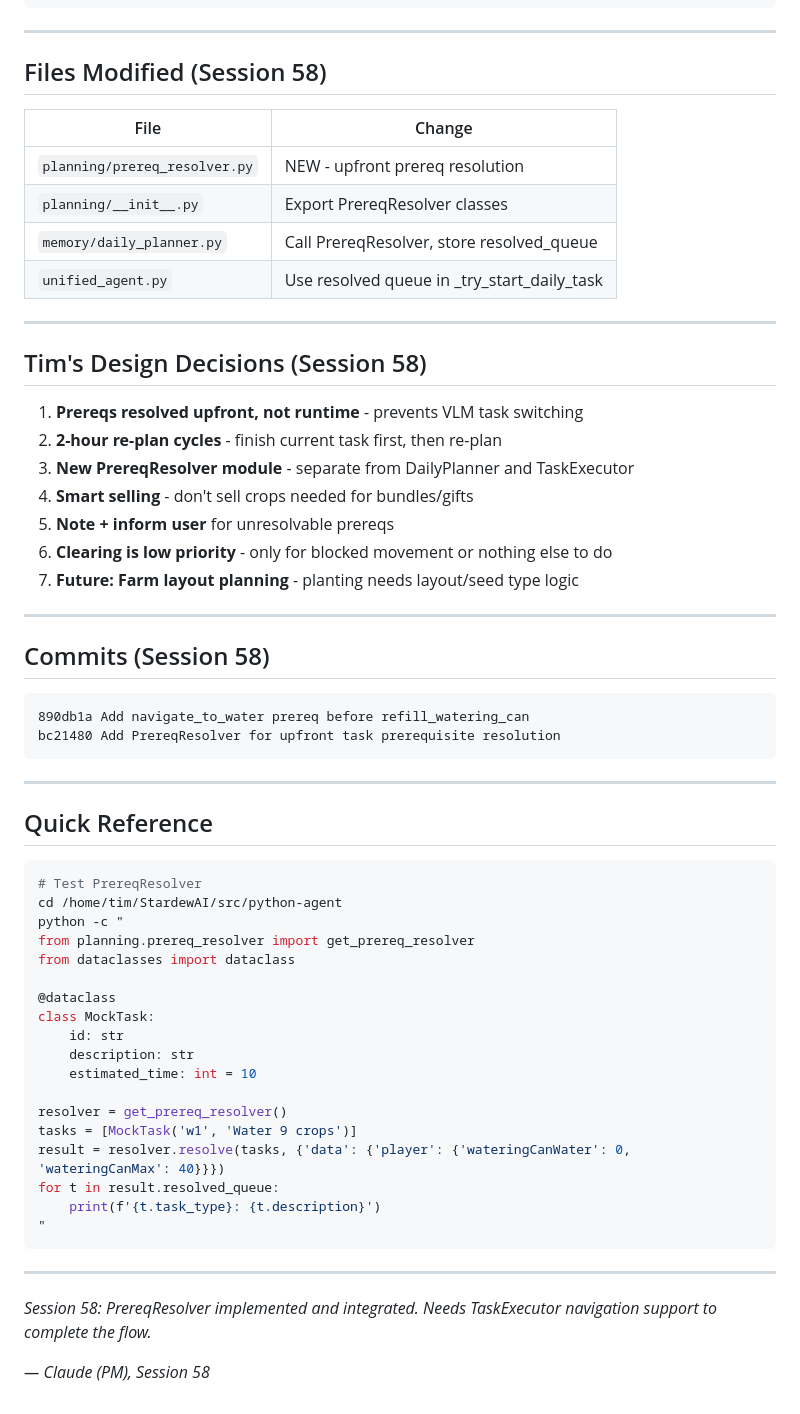
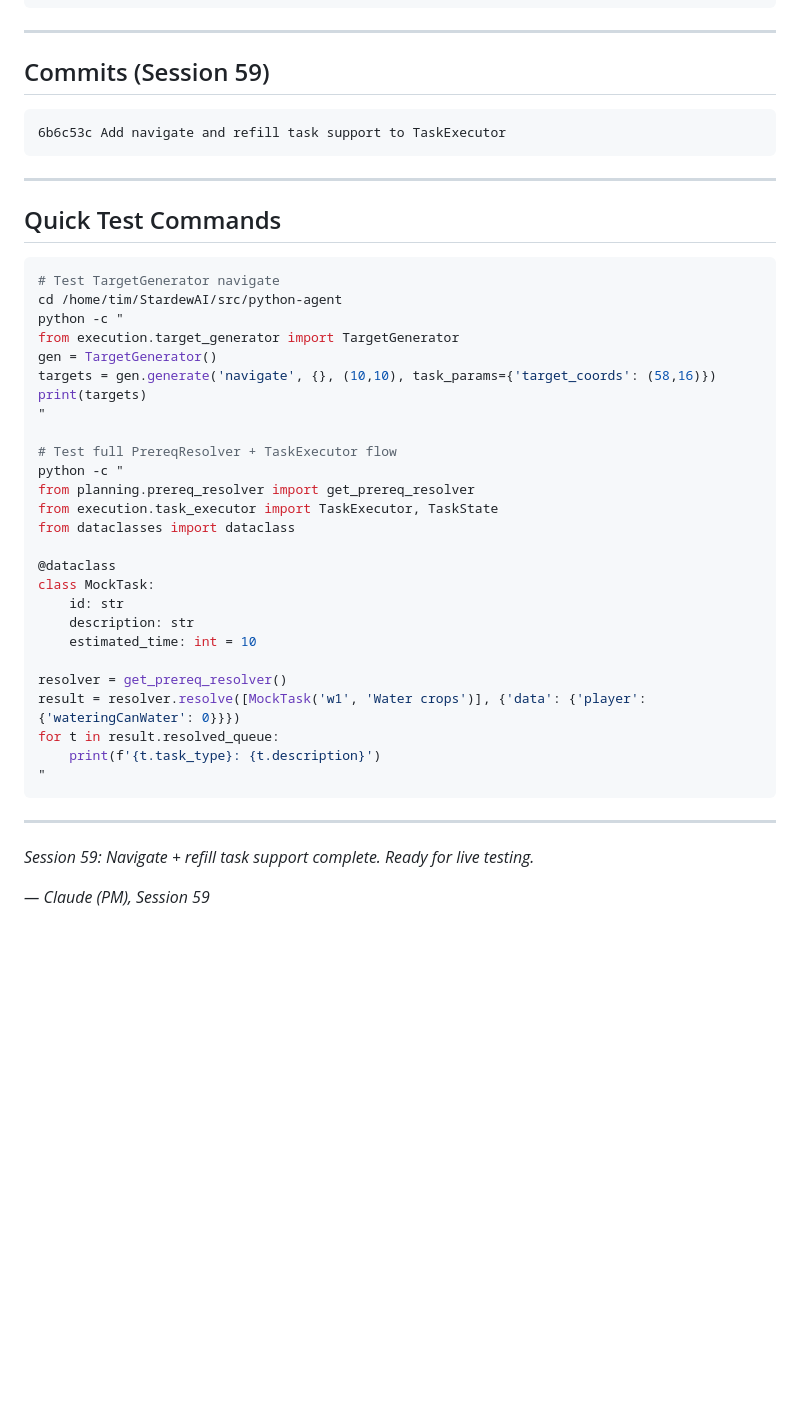
Before and after one commit to sandahltim/StardewAI, a Markdown page: docs/NEXT_SESSION.md, the part around one of its changes. GitHub-like rendering; blank space fills up the shorter version.

````diff
--- a/docs/NEXT_SESSION.md
+++ b/docs/NEXT_SESSION.md
@@ -129,45 +131,30 @@ python src/python-agent/unified_agent.py --ui --goal "Water all crops"
 
 ---
 
-## Files Modified (Session 58)
-
-| File | Change |
-|------|--------|
-| `planning/prereq_resolver.py` | NEW - upfront prereq resolution |
-| `planning/__init__.py` | Export PrereqResolver classes |
-| `memory/daily_planner.py` | Call PrereqResolver, store resolved_queue |
-| `unified_agent.py` | Use resolved queue in _try_start_daily_task |
-
----
-
-## Tim's Design Decisions (Session 58)
-
-1. **Prereqs resolved upfront, not runtime** - prevents VLM task switching
-2. **2-hour re-plan cycles** - finish current task first, then re-plan
-3. **New PrereqResolver module** - separate from DailyPlanner and TaskExecutor
-4. **Smart selling** - don't sell crops needed for bundles/gifts
-5. **Note + inform user** for unresolvable prereqs
-6. **Clearing is low priority** - only for blocked movement or nothing else to do
-7. **Future: Farm layout planning** - planting needs layout/seed type logic
-
----
-
-## Commits (Session 58)
+## Commits (Session 59)
 
 ```
-890db1a Add navigate_to_water prereq before refill_watering_can
-bc21480 Add PrereqResolver for upfront task prerequisite resolution
+6b6c53c Add navigate and refill task support to TaskExecutor
 ```
 
 ---
 
-## Quick Reference
+## Quick Test Commands
 
 ```bash
-# Test PrereqResolver
+# Test TargetGenerator navigate
 cd /home/tim/StardewAI/src/python-agent
 python -c "
+from execution.target_generator import TargetGenerator
+gen = TargetGenerator()
+targets = gen.generate('navigate', {}, (10,10), task_params={'target_coords': (58,16)})
+print(targets)
+"
+
+# Test full PrereqResolver + TaskExecutor flow
+python -c "
 from planning.prereq_resolver import get_prereq_resolver
+from execution.task_executor import TaskExecutor, TaskState
 from dataclasses import dataclass
 
 @dataclass
@@ -177,8 +164,7 @@ class MockTask:
     estimated_time: int = 10
 
 resolver = get_prereq_resolver()
-tasks = [MockTask('w1', 'Water 9 crops')]
-result = resolver.resolve(tasks, {'data': {'player': {'wateringCanWater': 0, 'wateringCanMax': 40}}})
+result = resolver.resolve([MockTask('w1', 'Water crops')], {'data': {'player': {'wateringCanWater': 0}}})
 for t in result.resolved_queue:
     print(f'{t.task_type}: {t.description}')
 "
@@ -186,6 +172,6 @@ for t in result.resolved_queue:
 
 ---
 
-*Session 58: PrereqResolver implemented and integrated. Needs TaskExecutor navigation support to complete the flow.*
+*Session 59: Navigate + refill task support complete. Ready for live testing.*
 
-*— Claude (PM), Session 58*
+*— Claude (PM), Session 59*
````
Also changed, not shown: other parts of docs/NEXT_SESSION.md (+81 -79 lines).
